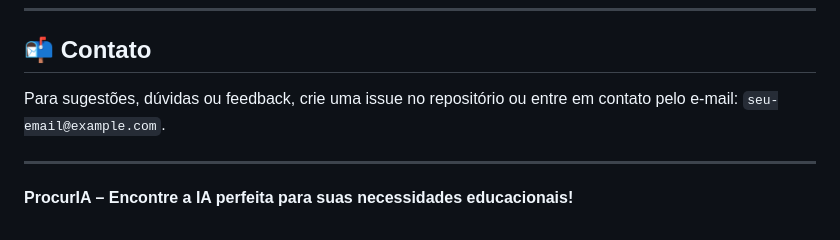
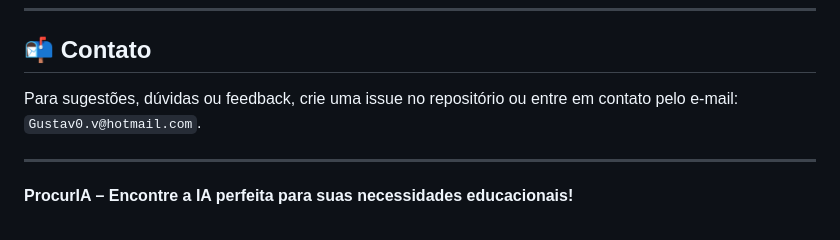
Before and after one commit to xGus0/ProcurIA, a Markdown page: readme.md, the part around the change. Drawn GitHub-style.

```diff
--- a/readme.md
+++ b/readme.md
@@ -90,7 +90,7 @@ Este projeto está licenciado sob a MIT License. Sinta-se à vontade para usar,
 
 ## 📬 Contato
 
-Para sugestões, dúvidas ou feedback, crie uma issue no repositório ou entre em contato pelo e-mail: `seu-email@example.com`.
+Para sugestões, dúvidas ou feedback, crie uma issue no repositório ou entre em contato pelo e-mail: `Gustav0.v@hotmail.com`.
 
 ---
 
```
